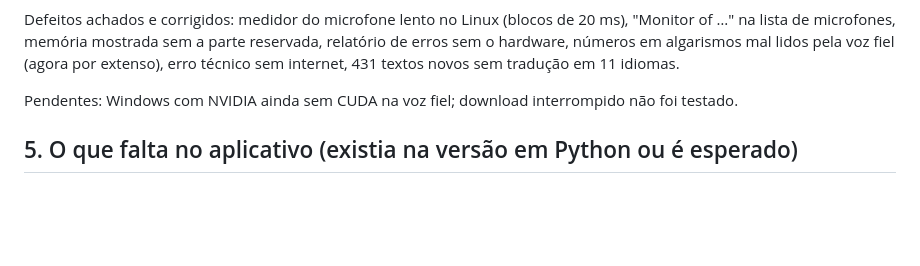
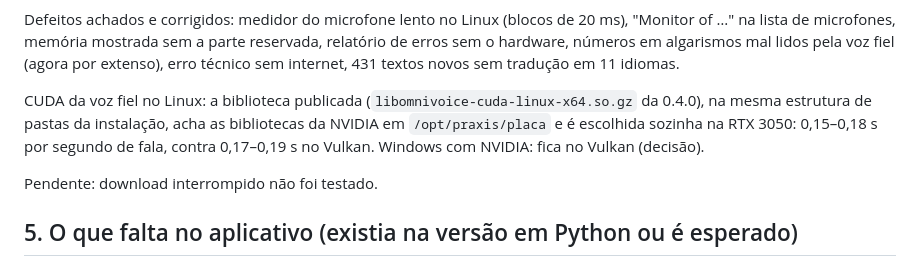
Before and after one commit to disouz4-dev/praxis, a Markdown page: docs/QA_LISTA.md, the part around the change. Drawn GitHub-style; blank space fills up the shorter version.

```diff
--- a/docs/QA_LISTA.md
+++ b/docs/QA_LISTA.md
@@ -91,7 +91,9 @@ Roteiro da tela: `app/desktop/qa/roteiro-tela.js` (40 verificações). Cliente:
 
 Defeitos achados e corrigidos: medidor do microfone lento no Linux (blocos de 20 ms), "Monitor of …" na lista de microfones, memória mostrada sem a parte reservada, relatório de erros sem o hardware, números em algarismos mal lidos pela voz fiel (agora por extenso), erro técnico sem internet, 431 textos novos sem tradução em 11 idiomas.
 
-Pendentes: Windows com NVIDIA ainda sem CUDA na voz fiel; download interrompido não foi testado.
+CUDA da voz fiel no Linux: a biblioteca publicada (`libomnivoice-cuda-linux-x64.so.gz` da 0.4.0), na mesma estrutura de pastas da instalação, acha as bibliotecas da NVIDIA em `/opt/praxis/placa` e é escolhida sozinha na RTX 3050: 0,15–0,18 s por segundo de fala, contra 0,17–0,19 s no Vulkan. Windows com NVIDIA: fica no Vulkan (decisão).
+
+Pendente: download interrompido não foi testado.
 
 ## 5. O que falta no aplicativo (existia na versão em Python ou é esperado)
 
```
Also changed, not shown: README.md (+1 -1 lines).
